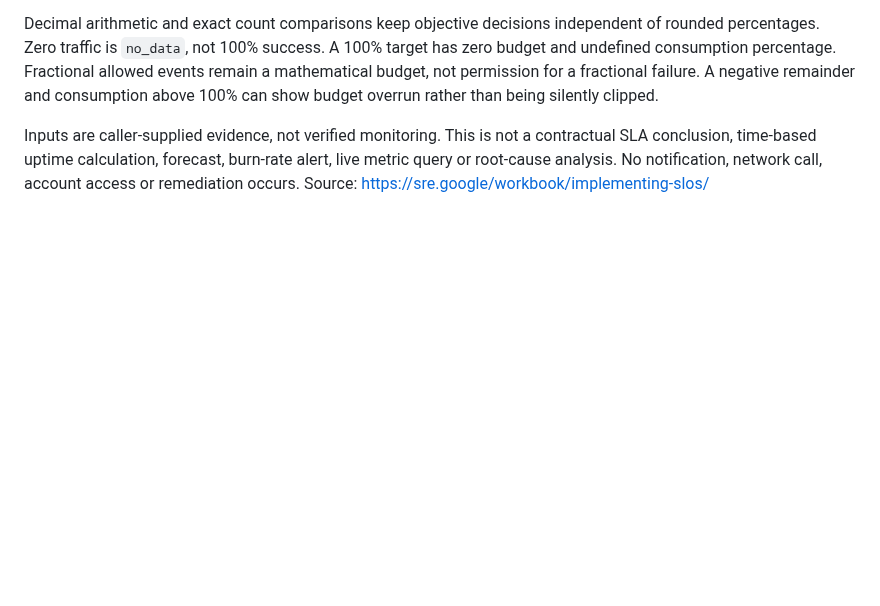
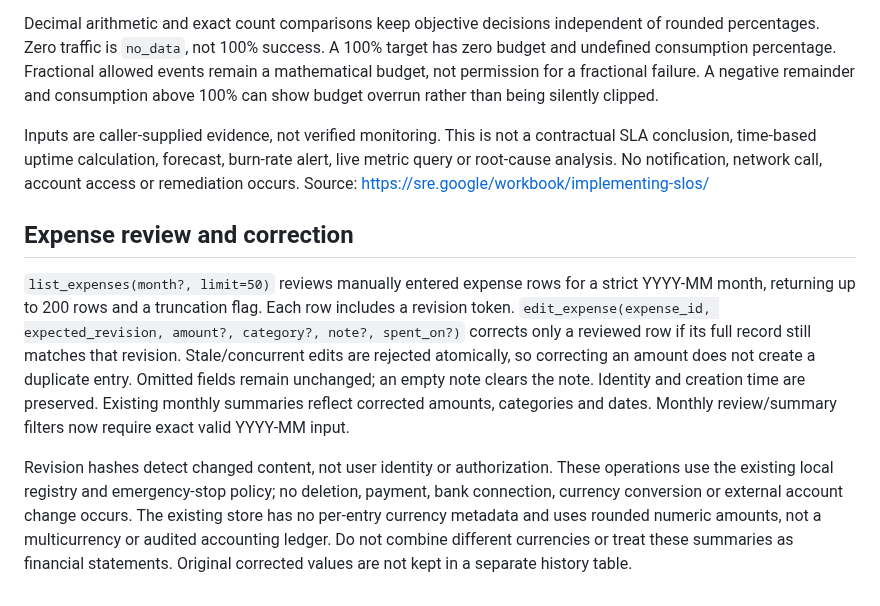
Before and after one commit to Ashokkunchala/Jarvis-Personal-AI, a Markdown page: docs/ABILITIES.md, the part around the change. Drawn GitHub-style; blank space fills up the shorter version.

```diff
--- a/docs/ABILITIES.md
+++ b/docs/ABILITIES.md
@@ -494,3 +494,23 @@ Inputs are caller-supplied evidence, not verified monitoring. This is not a
 contractual SLA conclusion, time-based uptime calculation, forecast, burn-rate
 alert, live metric query or root-cause analysis. No notification, network call,
 account access or remediation occurs. Source: https://sre.google/workbook/implementing-slos/
+
+## Expense review and correction
+
+`list_expenses(month?, limit=50)` reviews manually entered expense rows for a
+strict YYYY-MM month, returning up to 200 rows and a truncation flag. Each row
+includes a revision token. `edit_expense(expense_id, expected_revision, amount?,
+category?, note?, spent_on?)` corrects only a reviewed row if its full record
+still matches that revision. Stale/concurrent edits are rejected atomically,
+so correcting an amount does not create a duplicate entry. Omitted fields
+remain unchanged; an empty note clears the note. Identity and creation time
+are preserved. Existing monthly summaries reflect corrected amounts, categories
+and dates. Monthly review/summary filters now require exact valid YYYY-MM input.
+
+Revision hashes detect changed content, not user identity or authorization.
+These operations use the existing local registry and emergency-stop policy;
+no deletion, payment, bank connection, currency conversion or external account
+change occurs. The existing store has no per-entry currency metadata and uses
+rounded numeric amounts, not a multicurrency or audited accounting ledger.
+Do not combine different currencies or treat these summaries as financial
+statements. Original corrected values are not kept in a separate history table.
```
